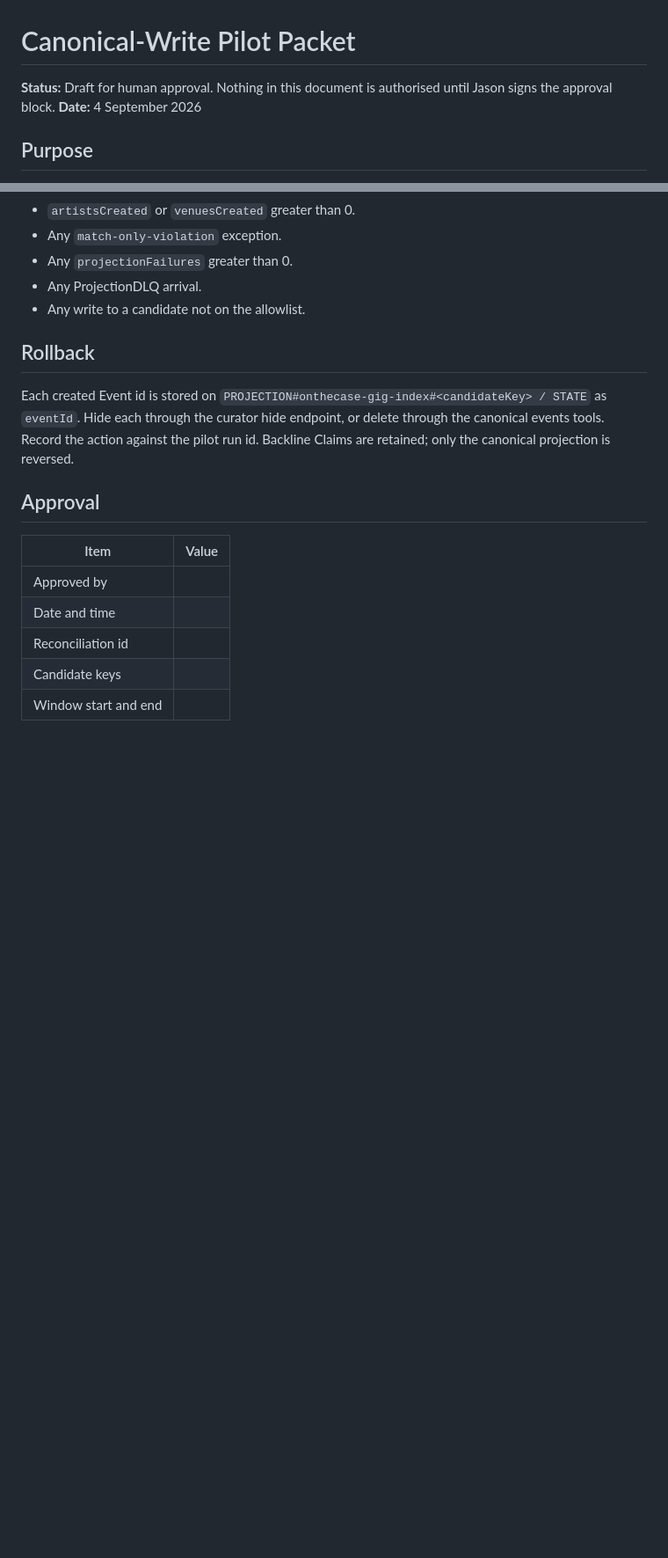
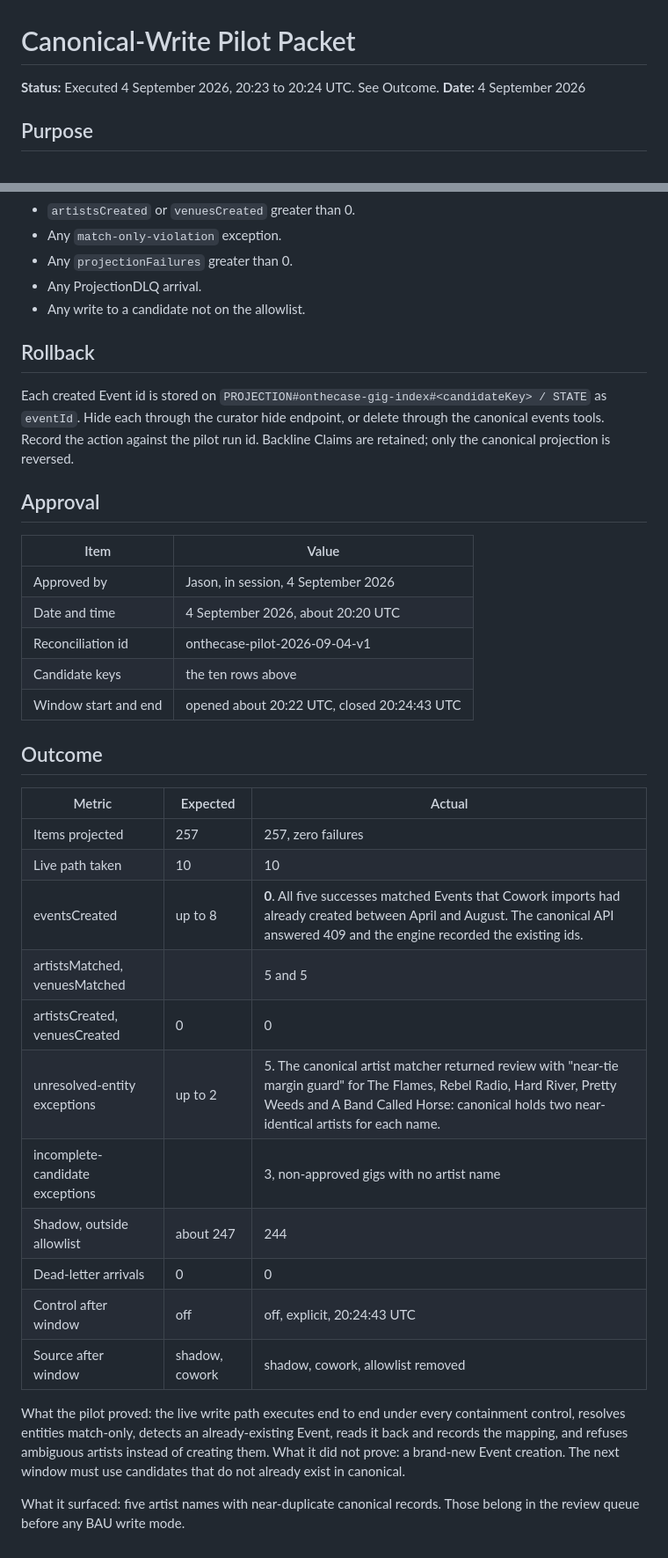
Before and after one commit to flowency-live/bndy-enrichment, a Markdown page: docs/PILOT-CANONICAL-WRITE-PACKET.md, 2 parts joined by grey strips. Shown at 88% size. Drawn GitHub-style; blank space fills up the shorter version.

Commit message:
docs: record the first canonical-write pilot outcome (#155)

```diff
--- a/docs/PILOT-CANONICAL-WRITE-PACKET.md
+++ b/docs/PILOT-CANONICAL-WRITE-PACKET.md
@@ -1,6 +1,6 @@
 # Canonical-Write Pilot Packet
 
-**Status:** Draft for human approval. Nothing in this document is authorised until Jason signs the approval block.
+**Status:** Executed 4 September 2026, 20:23 to 20:24 UTC. See Outcome.
 **Date:** 4 September 2026
 
 ## Purpose
@@ -137,8 +137,28 @@ Each created Event id is stored on `PROJECTION#onthecase-gig-index#<candidateKey
 
 | Item | Value |
 |---|---|
-| Approved by | |
-| Date and time | |
-| Reconciliation id | |
-| Candidate keys | |
-| Window start and end | |
+| Approved by | Jason, in session, 4 September 2026 |
+| Date and time | 4 September 2026, about 20:20 UTC |
+| Reconciliation id | onthecase-pilot-2026-09-04-v1 |
+| Candidate keys | the ten rows above |
+| Window start and end | opened about 20:22 UTC, closed 20:24:43 UTC |
+
+## Outcome
+
+| Metric | Expected | Actual |
+|---|---|---|
+| Items projected | 257 | 257, zero failures |
+| Live path taken | 10 | 10 |
+| eventsCreated | up to 8 | **0**. All five successes matched Events that Cowork imports had already created between April and August. The canonical API answered 409 and the engine recorded the existing ids. |
+| artistsMatched, venuesMatched | | 5 and 5 |
+| artistsCreated, venuesCreated | 0 | 0 |
+| unresolved-entity exceptions | up to 2 | 5. The canonical artist matcher returned review with "near-tie margin guard" for The Flames, Rebel Radio, Hard River, Pretty Weeds and A Band Called Horse: canonical holds two near-identical artists for each name. |
+| incomplete-candidate exceptions | | 3, non-approved gigs with no artist name |
+| Shadow, outside allowlist | about 247 | 244 |
+| Dead-letter arrivals | 0 | 0 |
+| Control after window | off | off, explicit, 20:24:43 UTC |
+| Source after window | shadow, cowork | shadow, cowork, allowlist removed |
+
+What the pilot proved: the live write path executes end to end under every containment control, resolves entities match-only, detects an already-existing Event, reads it back and records the mapping, and refuses ambiguous artists instead of creating them. What it did not prove: a brand-new Event creation. The next window must use candidates that do not already exist in canonical.
+
+What it surfaced: five artist names with near-duplicate canonical records. Those belong in the review queue before any BAU write mode.
```
